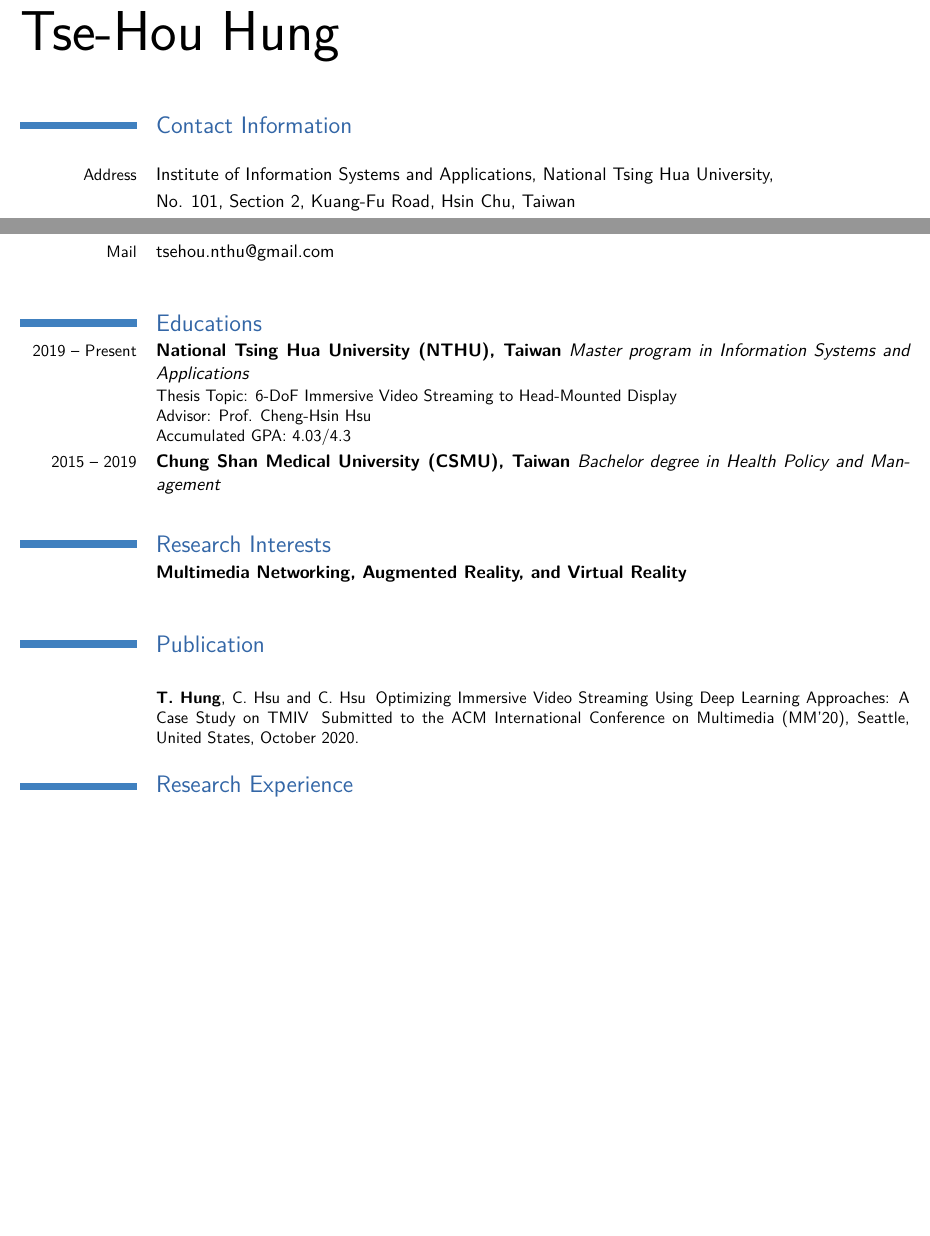
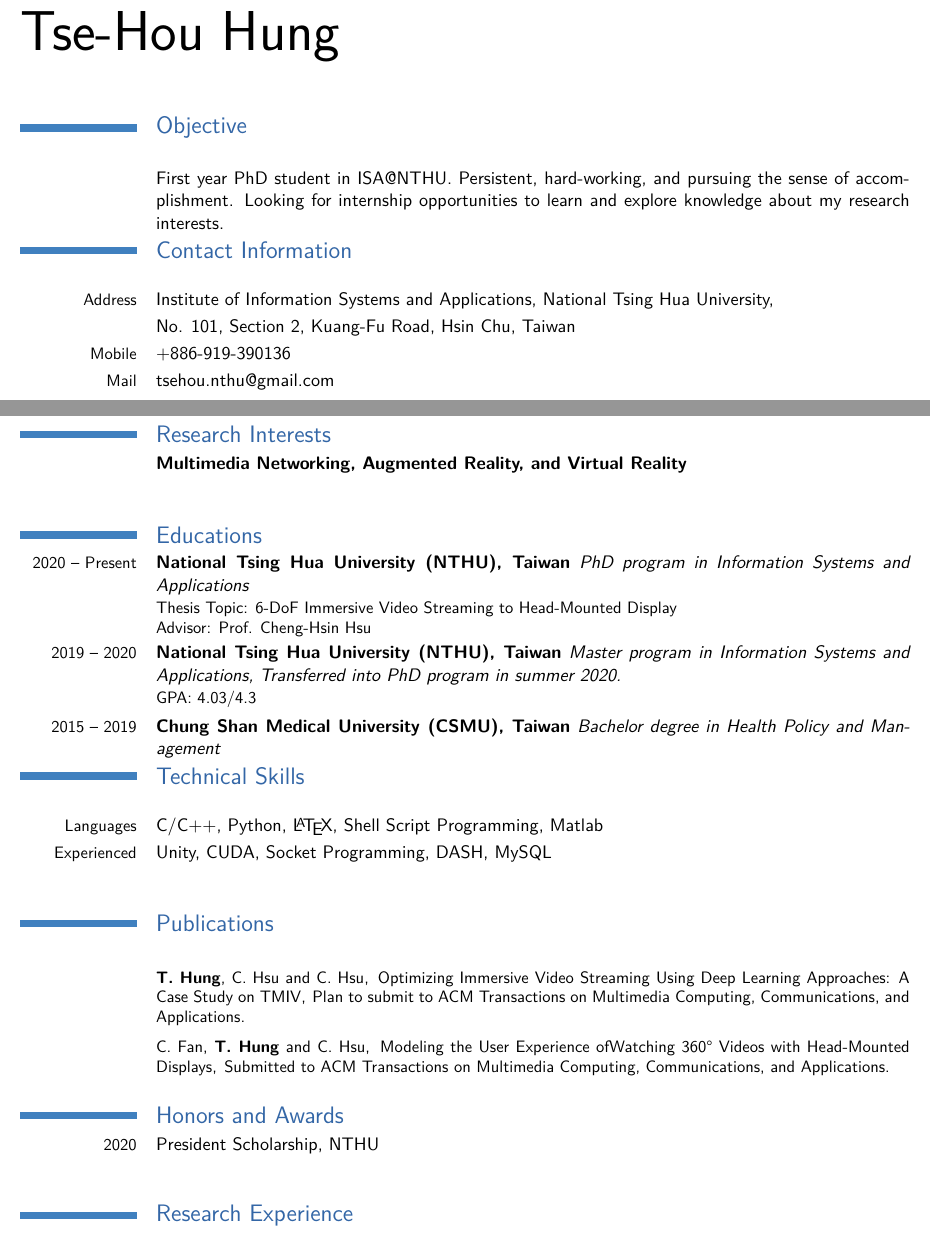
Before and after one commit to tse-hou/cv, a LaTeX CV (MyCV/Resume_Tse-Hou.tex, which reads MyCV/education.tex, MyCV/honor.tex, MyCV/objective.tex): two parts of page 1 of 2, joined at a grey line, cut so that both start at the same text, the shorter picture padded with empty space. Compiled offline with pdfLaTeX.

Commit message:
1. modify CV for InterDigital Interview

```diff
--- a/MyCV/education.tex
+++ b/MyCV/education.tex
@@ -1,5 +1,6 @@
 % education section
 
 \section{Educations}
-\cventry{2019 -- Present}{National Tsing Hua University (NTHU), Taiwan}{Master program in Information Systems and Applications}{}{}{Thesis Topic: 6-DoF Immersive Video Streaming to Head-Mounted Display\\ Advisor: Prof. Cheng-Hsin Hsu\\Accumulated GPA: 4.03/4.3}
+\cventry{2020 -- Present}{National Tsing Hua University (NTHU), Taiwan}{PhD program in Information Systems and Applications}{}{}{Thesis Topic: 6-DoF Immersive Video Streaming to Head-Mounted Display\\ Advisor: Prof. Cheng-Hsin Hsu}
+\cventry{2019 -- 2020}{National Tsing Hua University (NTHU), Taiwan}{Master program in Information Systems and Applications, Transferred into PhD program in summer 2020.}{}{}{GPA: 4.03/4.3}
 \cventry{2015 -- 2019}{Chung Shan Medical University (CSMU), Taiwan}{Bachelor degree in Health Policy and Management}{}{}{}
--- /dev/null
+++ b/MyCV/honor.tex
@@ -0,0 +1,2 @@
+\section{Honors and Awards}
+\cvline{2020}{President Scholarship, NTHU}
--- /dev/null
+++ b/MyCV/objective.tex
@@ -0,0 +1,2 @@
+\section{Objective}
+\cvline{}{First year PhD student in ISA@NTHU. Persistent, hard-working, and pursuing the sense of accomplishment. Looking for internship opportunities to learn and explore knowledge about my research interests.}
--- a/MyCV/publications.tex
+++ b/MyCV/publications.tex
@@ -2,16 +2,21 @@
 
 % notes:
 % I'd like a way to turn on/off the acceptance rates
-\section{Publication}
+\section{Publications}
 
 % \subsection{Conference/ Workshop papers}
 
 \begin{thebibliography}{5}
 
-\bibitem{MM20}
-\bibauthor{T. Hung}, C. Hsu and C. Hsu
-\newblock Optimizing Immersive Video Streaming Using Deep Learning Approaches: A Case Study on TMIV
-\newblock Submitted to the ACM International Conference on Multimedia (MM’20), Seattle, United States, October 2020.
+\bibitem{TCC20}
+\bibauthor {T. Hung}, C. Hsu and C. Hsu,
+\newblock Optimizing Immersive Video Streaming Using Deep Learning Approaches: A Case Study on TMIV,
+\newblock Plan to submit to ACM Transactions on Multimedia Computing, Communications, and Applications.
+
+\bibitem{FHH20}
+ C. Fan, \bibauthor{T. Hung} and C. Hsu,
+\newblock Modeling the User Experience ofWatching 360° Videos with Head-Mounted Displays,
+\newblock Submitted to ACM Transactions on Multimedia Computing, Communications, and Applications.
 
 
 
--- /dev/null
+++ b/MyCV/skill.tex
@@ -0,0 +1,3 @@
+\section{Technical Skills}
+\cvline{Languages}{C/C++, Python, \LaTeX, Shell Script Programming, Matlab}
+\cvline{Experienced}{Unity, CUDA, Socket Programming, DASH, MySQL}
```
Also changed, not shown: MyCV/Resume_Tse-Hou.tex (+4 -1 lines), MyCV/Resume_Tse-Hou.pdf, 4 other files.
